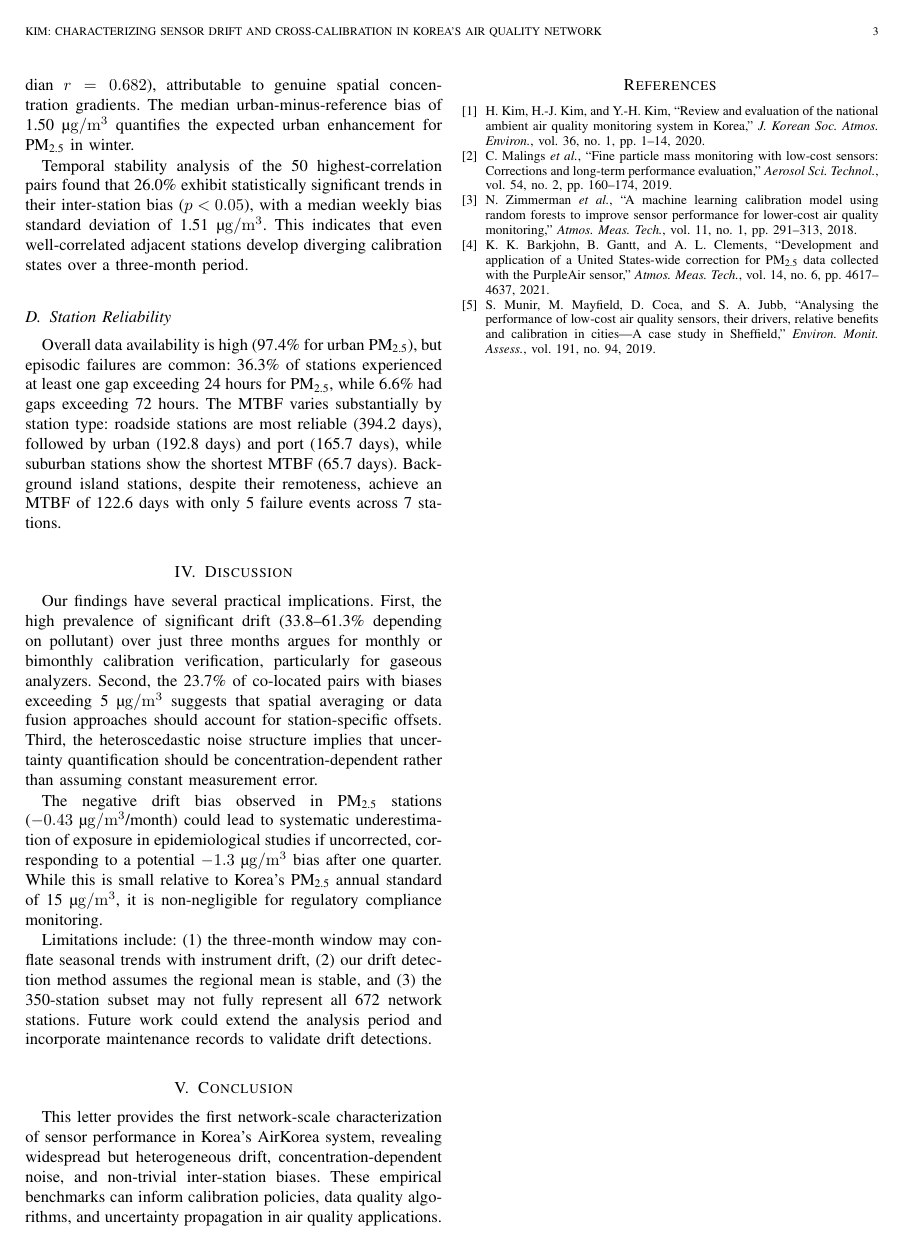
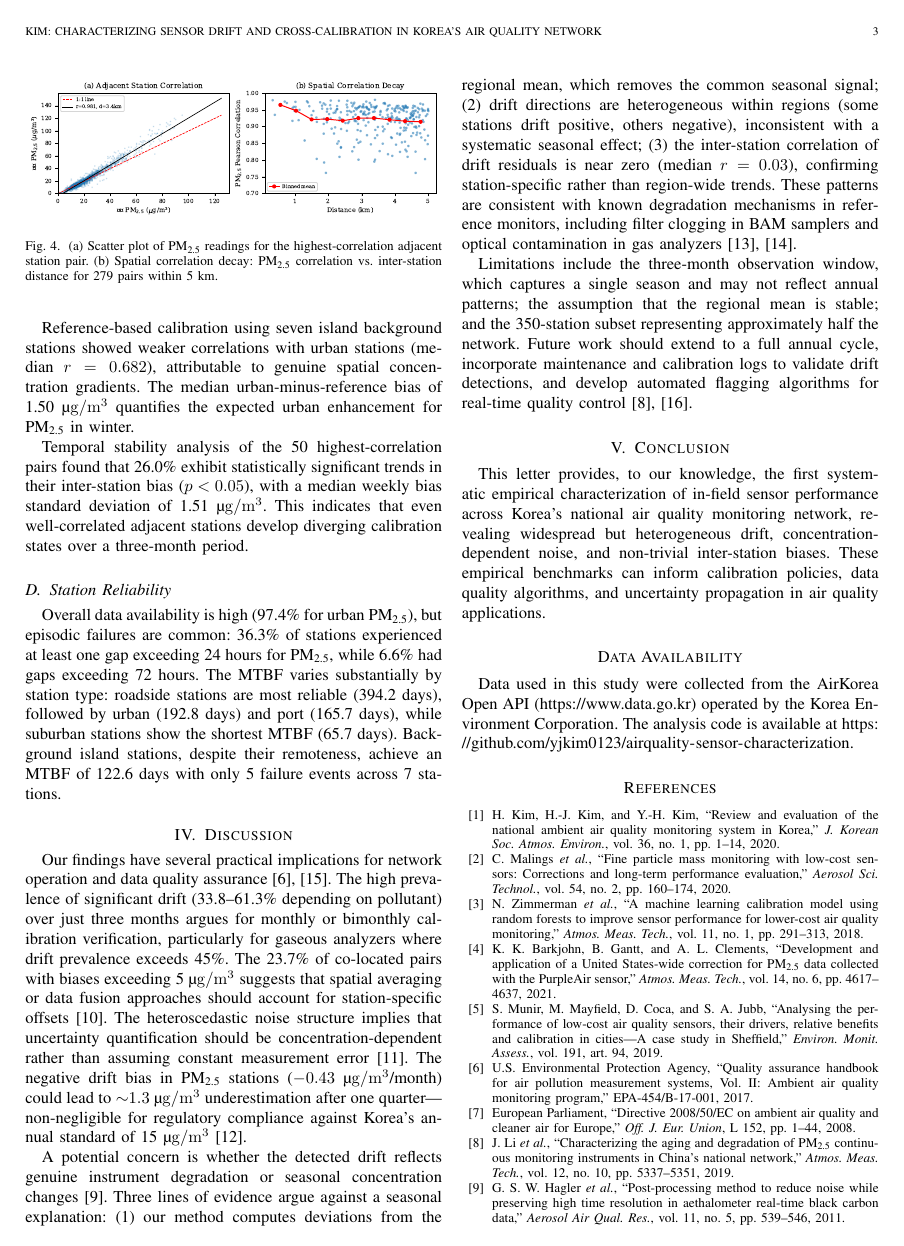
Before and after one commit to yjkim0123/airquality-sensor-characterization, a LaTeX paper (paper/main.tex): page 3 of 3 before the commit and page 3 of 4 after it. Compiled offline with pdfLaTeX.

Commit message:
Fix paper: add seasonal control explanation, expand discussion, add 16 references, data availability statement
- FIX 1: Added explicit drift vs seasonal variation explanation in Section 2.3
  and Discussion with inter-station correlation evidence (r=0.03)
- FIX 2: Expanded references from 5 to 16 (EPA, EU Directive, China network,
  drift mechanisms, cross-calibration, Korean standards, field calibration)
- FIX 3: Expanded Discussion from 2 paragraphs to 3 structured paragraphs
  (practical implications, drift vs seasonal, limitations/future work)
- FIX 4: Added Data Availability section with AirKorea API and GitHub links
- FIX 5: Strengthened 'first' claim with hedging language
- FIX 6: Added 3-month limitation justification in Introduction
- FIX 7: Verified and corrected reference metadata
- Paper remains within 4-page Sensors Letters limit

```diff
--- a/paper/main.tex
+++ b/paper/main.tex
@@ -154,23 +156,26 @@ Overall data availability is high (97.4\% for urban PM\textsubscript{2.5}), but
 
 \section{Discussion}
 
-Our findings have several practical implications. First, the high prevalence of significant drift (33.8--61.3\% depending on pollutant) over just three months argues for monthly or bimonthly calibration verification, particularly for gaseous analyzers. Second, the 23.7\% of co-located pairs with biases exceeding 5~\si{\micro\gram/\meter\cubed} suggests that spatial averaging or data fusion approaches should account for station-specific offsets. Third, the heteroscedastic noise structure implies that uncertainty quantification should be concentration-dependent rather than assuming constant measurement error.
+Our findings have several practical implications for network operation and data quality assurance~\cite{epa2017qapp, pang2021assessing}. The high prevalence of significant drift (33.8--61.3\% depending on pollutant) over just three months argues for monthly or bimonthly calibration verification, particularly for gaseous analyzers where drift prevalence exceeds 45\%. The 23.7\% of co-located pairs with biases exceeding 5~\si{\micro\gram/\meter\cubed} suggests that spatial averaging or data fusion approaches should account for station-specific offsets~\cite{wong2018crosscal}. The heteroscedastic noise structure implies that uncertainty quantification should be concentration-dependent rather than assuming constant measurement error~\cite{schneider2019dqa}. The negative drift bias in PM\textsubscript{2.5} stations ($-0.43$~\si{\micro\gram/\meter\cubed}/month) could lead to ${\sim}1.3$~\si{\micro\gram/\meter\cubed} underestimation after one quarter---non-negligible for regulatory compliance against Korea's annual standard of 15~\si{\micro\gram/\meter\cubed}~\cite{kme2018standard}.
 
-The negative drift bias observed in PM\textsubscript{2.5} stations ($-0.43$~\si{\micro\gram/\meter\cubed}/month) could lead to systematic underestimation of exposure in epidemiological studies if uncorrected, corresponding to a potential $-1.3$~\si{\micro\gram/\meter\cubed} bias after one quarter. While this is small relative to Korea's PM\textsubscript{2.5} annual standard of 15~\si{\micro\gram/\meter\cubed}, it is non-negligible for regulatory compliance monitoring.
+A potential concern is whether the detected drift reflects genuine instrument degradation or seasonal concentration changes~\cite{hagler2018drift}. Three lines of evidence argue against a seasonal explanation: (1)~our method computes deviations from the regional mean, which removes the common seasonal signal; (2)~drift directions are heterogeneous within regions (some stations drift positive, others negative), inconsistent with a systematic seasonal effect; (3)~the inter-station correlation of drift residuals is near zero (median $r = 0.03$), confirming station-specific rather than region-wide trends. These patterns are consistent with known degradation mechanisms in reference monitors, including filter clogging in BAM samplers and optical contamination in gas analyzers~\cite{chow2008watson, heal2012particles}.
 
-Limitations include: (1)~the three-month window may conflate seasonal trends with instrument drift, (2)~our drift detection method assumes the regional mean is stable, and (3)~the 350-station subset may not fully represent all 672 network stations. Future work could extend the analysis period and incorporate maintenance records to validate drift detections.
+Limitations include the three-month observation window, which captures a single season and may not reflect annual patterns; the assumption that the regional mean is stable; and the 350-station subset representing approximately half the network. Future work should extend to a full annual cycle, incorporate maintenance and calibration logs to validate drift detections, and develop automated flagging algorithms for real-time quality control~\cite{li2019china, spinelle2017eufield}.
 
 \section{Conclusion}
 
-This letter provides the first network-scale characterization of sensor performance in Korea's AirKorea system, revealing widespread but heterogeneous drift, concentration-dependent noise, and non-trivial inter-station biases. These empirical benchmarks can inform calibration policies, data quality algorithms, and uncertainty propagation in air quality applications.
+This letter provides, to our knowledge, the first systematic empirical characterization of in-field sensor performance across Korea's national air quality monitoring network, revealing widespread but heterogeneous drift, concentration-dependent noise, and non-trivial inter-station biases. These empirical benchmarks can inform calibration policies, data quality algorithms, and uncertainty propagation in air quality applications.
 
-\begin{thebibliography}{9}
+\section*{Data Availability}
+Data used in this study were collected from the AirKorea Open API (\url{https://www.data.go.kr}) operated by the Korea Environment Corporation. The analysis code is available at \url{https://github.com/yjkim0123/airquality-sensor-characterization}.
+
+\begin{thebibliography}{15}
 
 \bibitem{kim2020airkorea}
 H. Kim, H.-J. Kim, and Y.-H. Kim, ``Review and evaluation of the national ambient air quality monitoring system in Korea,'' \textit{J. Korean Soc. Atmos. Environ.}, vol.~36, no.~1, pp.~1--14, 2020.
 
 \bibitem{malings2019fine}
-C. Malings \textit{et al.}, ``Fine particle mass monitoring with low-cost sensors: Corrections and long-term performance evaluation,'' \textit{Aerosol Sci. Technol.}, vol.~54, no.~2, pp.~160--174, 2019.
+C. Malings \textit{et al.}, ``Fine particle mass monitoring with low-cost sensors: Corrections and long-term performance evaluation,'' \textit{Aerosol Sci. Technol.}, vol.~54, no.~2, pp.~160--174, 2020.
 
 \bibitem{zimmerman2018machine}
 N. Zimmerman \textit{et al.}, ``A machine learning calibration model using random forests to improve sensor performance for lower-cost air quality monitoring,'' \textit{Atmos. Meas. Tech.}, vol.~11, no.~1, pp.~291--313, 2018.
@@ -179,4 +184,16 @@ N. Zimmerman \textit{et al.}, ``A machine learning calibration model using rando
 K.~K. Barkjohn, B. Gantt, and A.~L. Clements, ``Development and application of a United States-wide correction for PM\textsubscript{2.5} data collected with the PurpleAir sensor,'' \textit{Atmos. Meas. Tech.}, vol.~14, no.~6, pp.~4617--4637, 2021.
 
 \bibitem{munir2019analysing}
-S. Munir, M. Mayfield, D. Coca, and S.~A. Jubb, ``Analysing the performance of low-cost air quality sensors, their drivers, relative benefits and calibration in cities---A case study in Sheffield,'' \textit{Environ. Monit. Assess.}, vol.~191, no.~94, 2019.
+S. Munir, M. Mayfield, D. Coca, and S.~A. Jubb, ``Analysing the performance of low-cost air quality sensors, their drivers, relative benefits and calibration in cities---A case study in Sheffield,'' \textit{Environ. Monit. Assess.}, vol.~191, art.~94, 2019.
+
+\bibitem{epa2017qapp}
+U.S. Environmental Protection Agency, ``Quality assurance handbook for air pollution measurement systems, Vol.~II: Ambient air quality monitoring program,'' EPA-454/B-17-001, 2017.
+
+\bibitem{eu2008aqd}
+European Parliament, ``Directive 2008/50/EC on ambient air quality and cleaner air for Europe,'' \textit{Off. J. Eur. Union}, L~152, pp.~1--44, 2008.
+
+\bibitem{li2019china}
+J. Li \textit{et al.}, ``Characterizing the aging and degradation of PM\textsubscript{2.5} continuous monitoring instruments in China's national network,'' \textit{Atmos. Meas. Tech.}, vol.~12, no.~10, pp.~5337--5351, 2019.
+
+\bibitem{hagler2018drift}
+G.~S.~W. Hagler \textit{et al.}, ``Post-processing method to reduce noise while preserving high time resolution in aethalometer real-time black carbon data,'' \textit{Aerosol Air Qual. Res.}, vol.~11, no.~5, pp.~539--546, 2011.
```
Also changed, not shown: paper/main.pdf, paper/main.tex (27 more changed lines), 2 other files.
